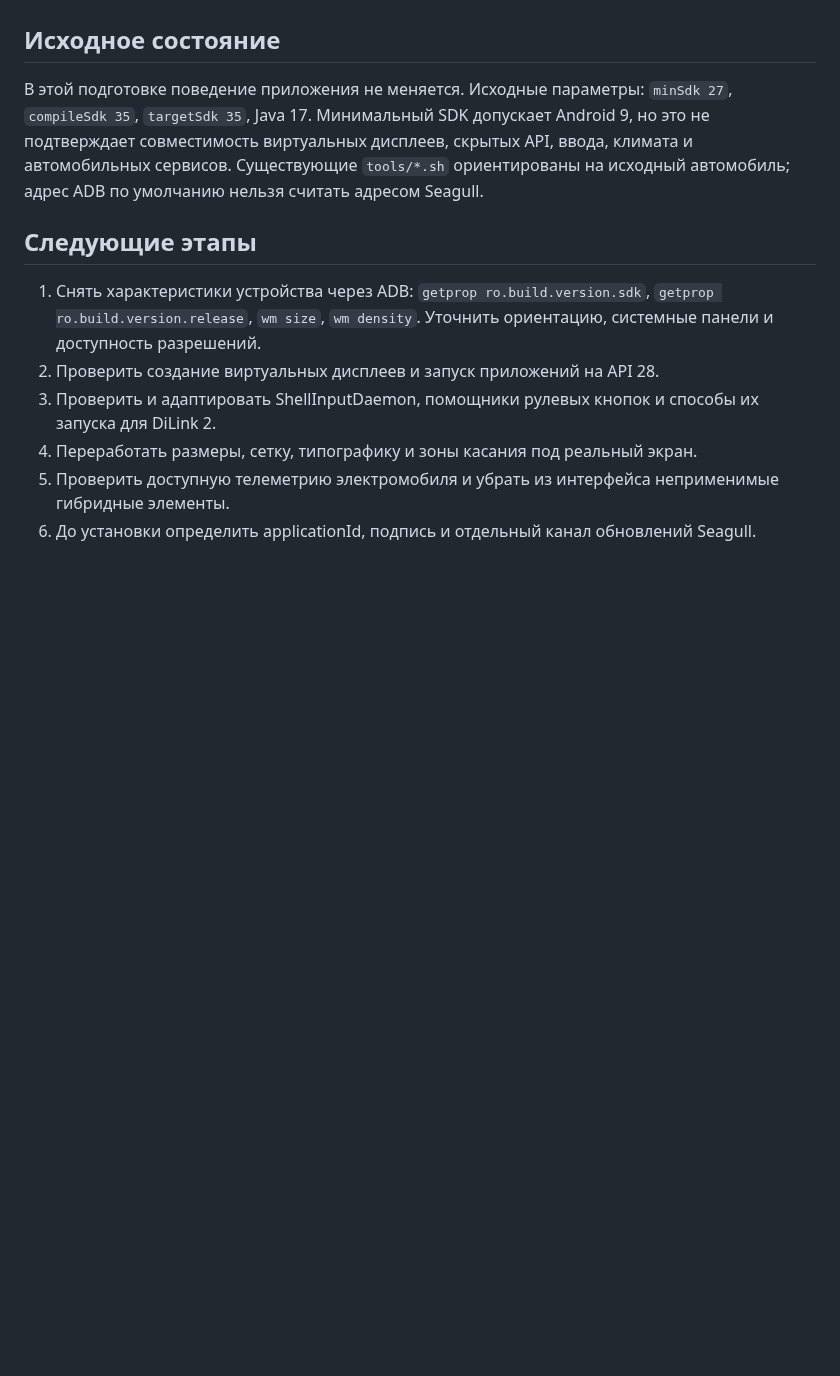
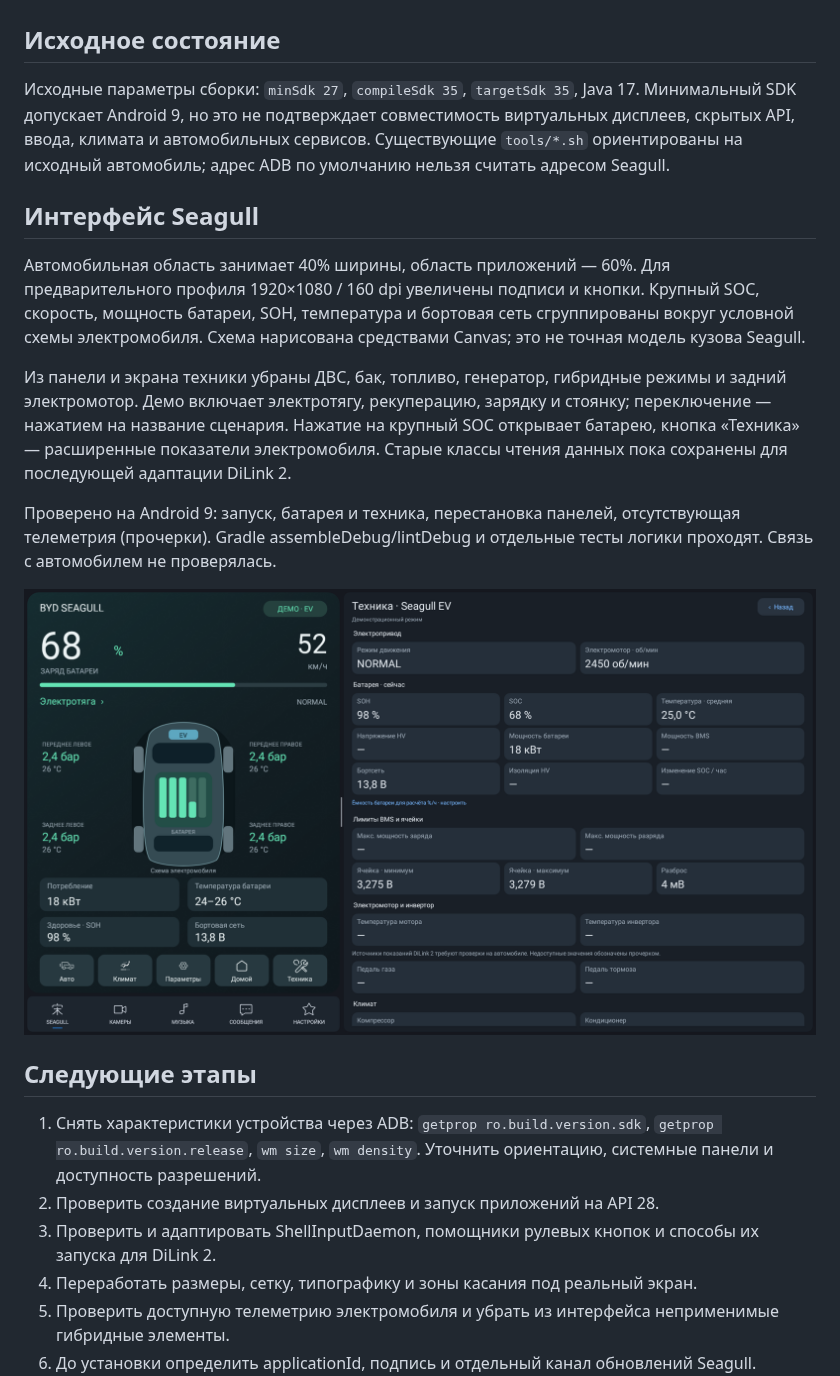
Before and after one commit to hix83/BYD-Split, a Markdown page: docs/SEAGULL.md, the part around the change. Rendered like a GitHub page; pictures changed too: docs/screenshots/seagull/dashboard-tech.png (added); blank space fills up the shorter version.

Commit message:
feat: adapt Seagull dashboard to electric-only layout for 10.1-inch screen

```diff
--- a/docs/SEAGULL.md
+++ b/docs/SEAGULL.md
@@ -13,12 +13,33 @@
 
 ## Исходное состояние
 
-В этой подготовке поведение приложения не меняется. Исходные параметры:
+Исходные параметры сборки:
 `minSdk 27`, `compileSdk 35`, `targetSdk 35`, Java 17.
 Минимальный SDK допускает Android 9, но это не подтверждает совместимость
 виртуальных дисплеев, скрытых API, ввода, климата и автомобильных сервисов.
 Существующие `tools/*.sh` ориентированы на исходный автомобиль;
 адрес ADB по умолчанию нельзя считать адресом Seagull.
+
+## Интерфейс Seagull
+
+Автомобильная область занимает 40% ширины, область приложений — 60%.
+Для предварительного профиля 1920×1080 / 160 dpi увеличены подписи и
+кнопки. Крупный SOC, скорость, мощность батареи, SOH, температура и
+бортовая сеть сгруппированы вокруг условной схемы электромобиля.
+Схема нарисована средствами Canvas; это не точная модель кузова Seagull.
+
+Из панели и экрана техники убраны ДВС, бак, топливо, генератор,
+гибридные режимы и задний электромотор. Демо включает электротягу,
+рекуперацию, зарядку и стоянку; переключение — нажатием на название
+сценария. Нажатие на крупный SOC открывает батарею, кнопка «Техника» —
+расширенные показатели электромобиля. Старые классы чтения данных пока
+сохранены для последующей адаптации DiLink 2.
+
+Проверено на Android 9: запуск, батарея и техника, перестановка панелей,
+отсутствующая телеметрия (прочерки). Gradle assembleDebug/lintDebug и
+отдельные тесты логики проходят. Связь с автомобилем не проверялась.
+
+![Панель Seagull и техника в эмуляторе](screenshots/seagull/dashboard-tech.png)
 
 ## Следующие этапы
 
```
Also changed, not shown: 4 other files.
